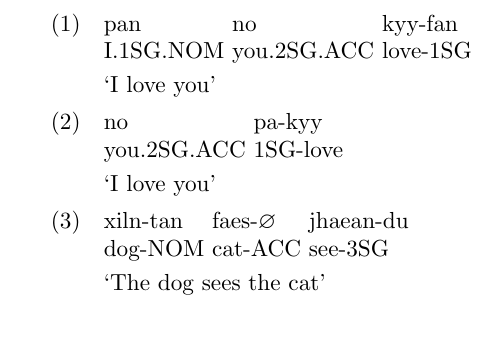
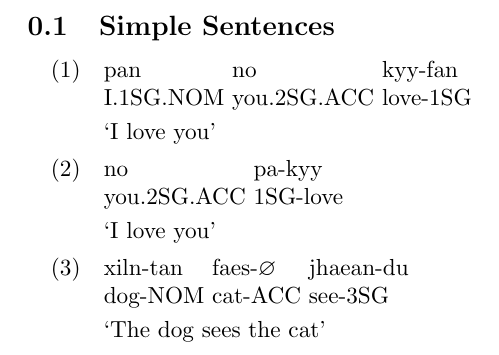
Before and after one commit to BenWeedon/tSeospensuli, a LaTeX problem sheet (examples.tex): part of the page, cut at the place of the change. Compiled offline with pdfLaTeX.

Commit message:
Add Simple Sentences subsection to Examples

```diff
--- a/examples.tex
+++ b/examples.tex
@@ -1,6 +1,7 @@
 \documentclass[main.tex]{subfiles}
 
 \begin{document}
+\subsection{Simple Sentences}
 \begin{exe}
     \ex
         \gll pan no kyy-fan\\
```
